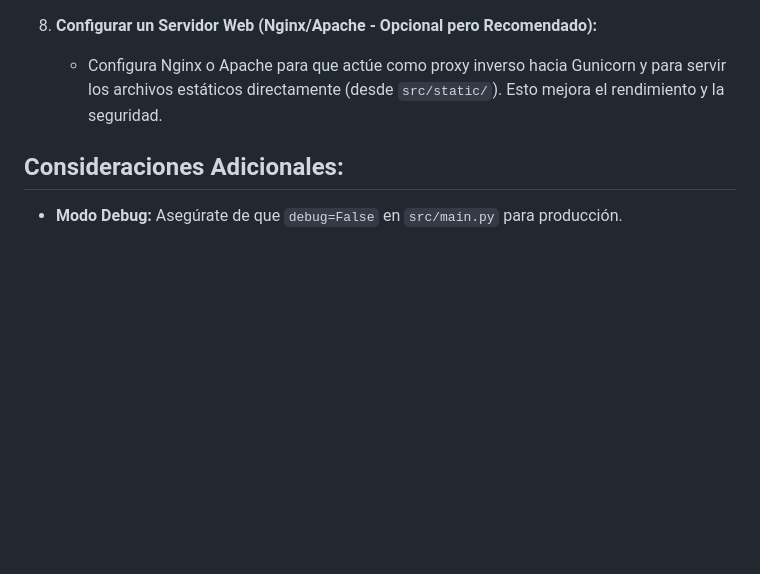
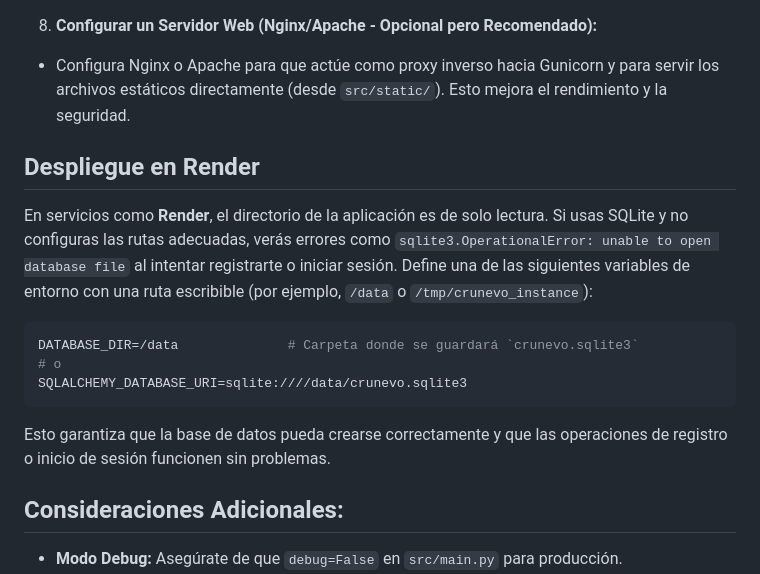
Before and after one commit to RoggerMS/Crunevo, a Markdown page: CRUNEVO/crunevo/README_DEPLOY.md, the part around the change. Drawn GitHub-style; blank space fills up the shorter version.

Commit message:
Update README_DEPLOY.md
Added a deployment section specifically for Render with instructions on setting or so the app can write the SQLite database and allow user registration and loginDATABASE_DIRSQLALCHEMY_DATABASE_URI

````diff
--- a/CRUNEVO/crunevo/README_DEPLOY.md
+++ b/CRUNEVO/crunevo/README_DEPLOY.md
@@ -59,7 +59,19 @@ Este archivo contiene instrucciones básicas para desplegar la aplicación Flask
         El `src.main:app` le dice a Gunicorn que busque el objeto `app` de Flask dentro del archivo `main.py` que está en el paquete `src`.
 
 8.  **Configurar un Servidor Web (Nginx/Apache - Opcional pero Recomendado):**
-    *   Configura Nginx o Apache para que actúe como proxy inverso hacia Gunicorn y para servir los archivos estáticos directamente (desde `src/static/`). Esto mejora el rendimiento y la seguridad.
+*   Configura Nginx o Apache para que actúe como proxy inverso hacia Gunicorn y para servir los archivos estáticos directamente (desde `src/static/`). Esto mejora el rendimiento y la seguridad.
+
+## Despliegue en Render
+
+En servicios como **Render**, el directorio de la aplicación es de solo lectura. Si usas SQLite y no configuras las rutas adecuadas, verás errores como `sqlite3.OperationalError: unable to open database file` al intentar registrarte o iniciar sesión. Define una de las siguientes variables de entorno con una ruta escribible (por ejemplo, `/data` o `/tmp/crunevo_instance`):
+
+```bash
+DATABASE_DIR=/data              # Carpeta donde se guardará `crunevo.sqlite3`
+# o
+SQLALCHEMY_DATABASE_URI=sqlite:////data/crunevo.sqlite3
+```
+
+Esto garantiza que la base de datos pueda crearse correctamente y que las operaciones de registro o inicio de sesión funcionen sin problemas.
 
 ## Consideraciones Adicionales:
 
````
